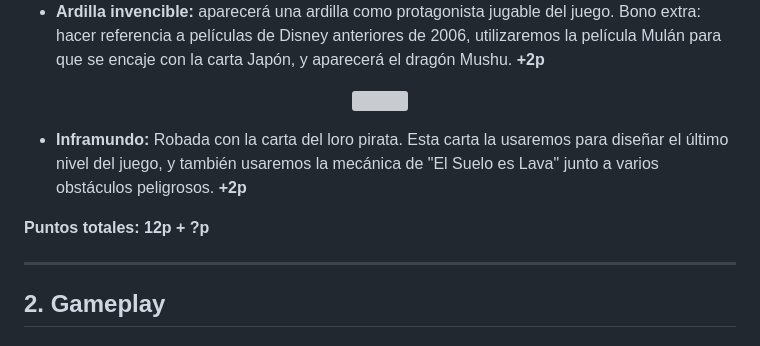
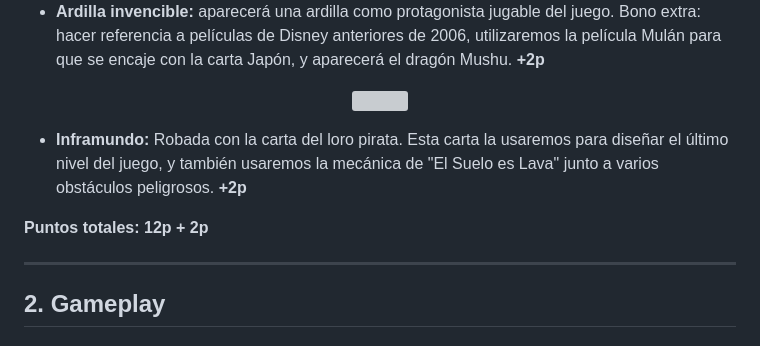
Before and after one commit to SantiagoSalto/PVLI-grp03, a Markdown page: README.md, the part around one of its changes. Drawn GitHub-style; grey boxes are pictures that could not be loaded.

```diff
--- a/README.md
+++ b/README.md
@@ -54,7 +54,7 @@ En el mundo de (x) los loros Piratas de la isla de (x) se han propuesto conquist
 
 - **Inframundo:** Robada con la carta del loro pirata. Esta carta la usaremos para diseñar el último nivel del juego, y también usaremos la mecánica de "El Suelo es Lava" junto a varios obstáculos peligrosos. **+2p**
 
-**Puntos totales: 12p + ?p**
+**Puntos totales: 12p + 2p**
 
 ---
 
```
Also changed, not shown: other parts of README.md (+1 -1 lines).
